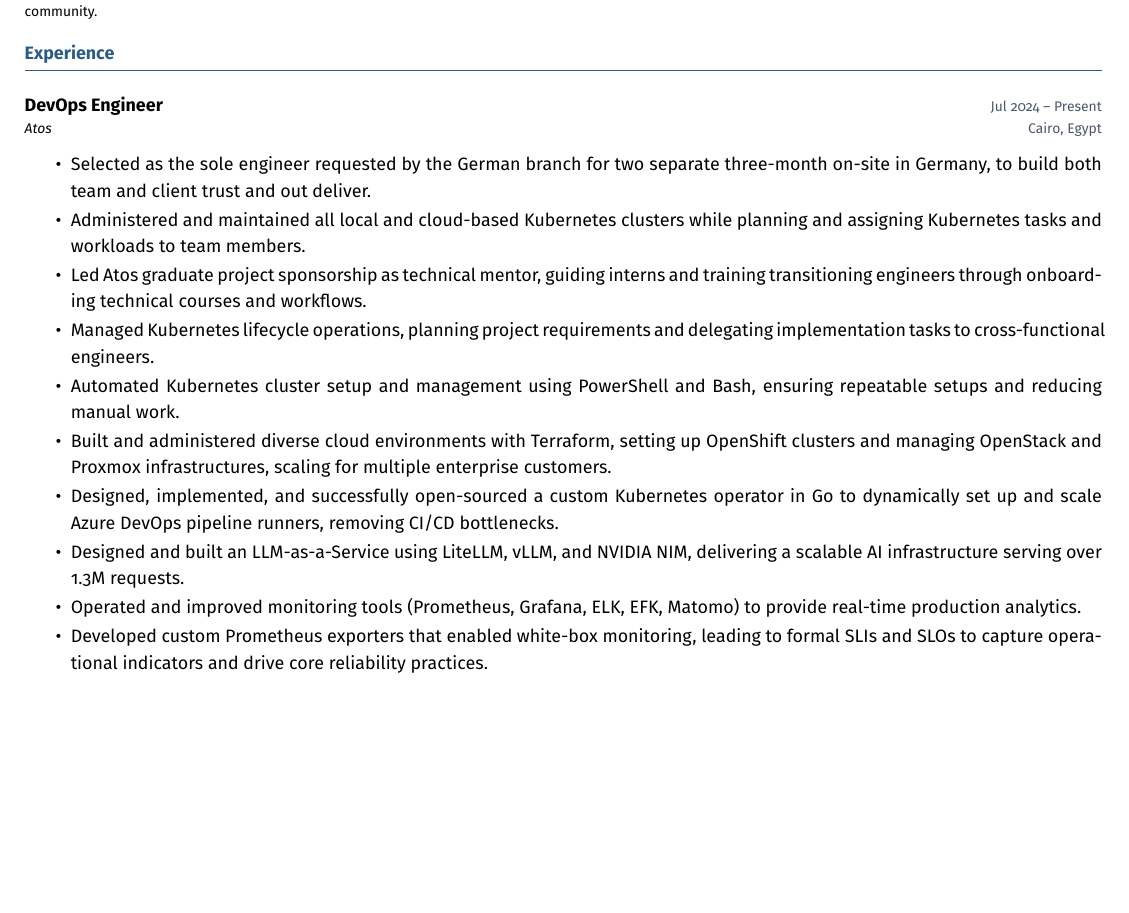
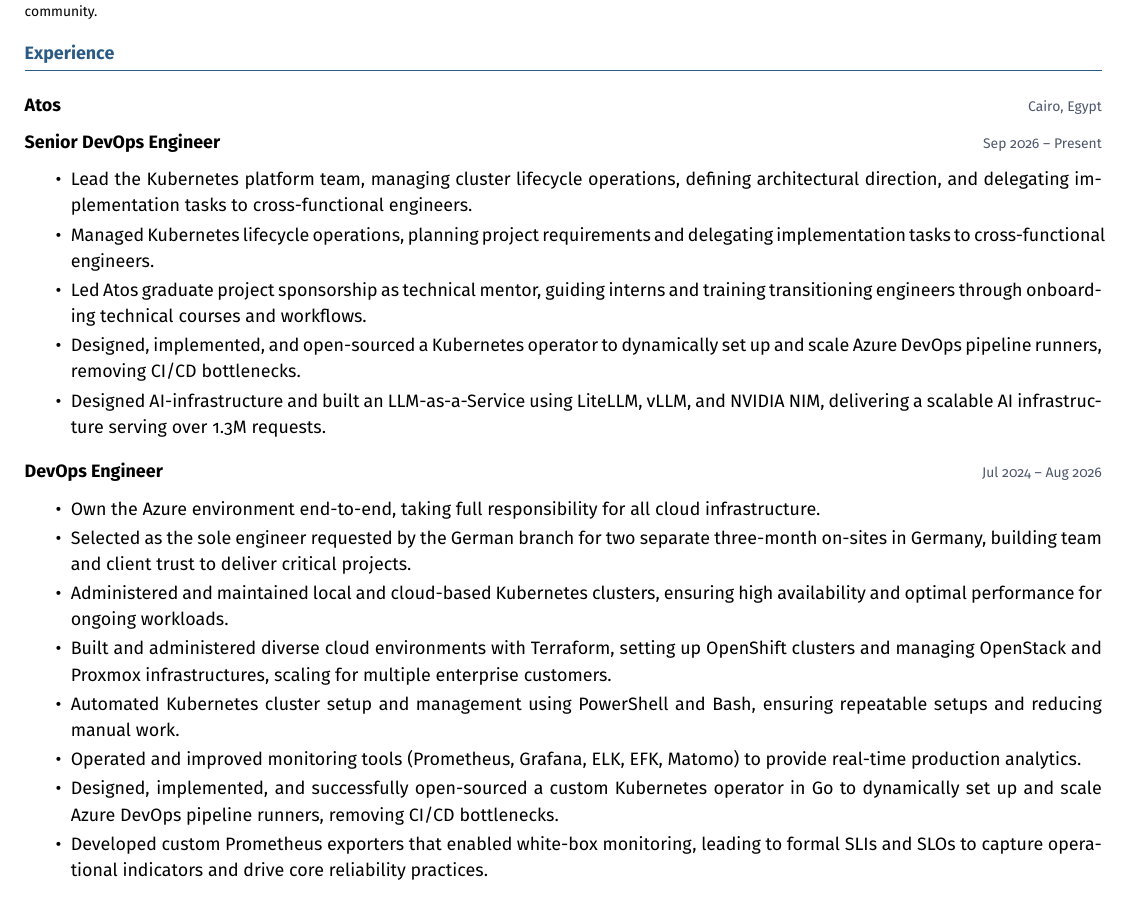
Before and after one commit to mahmoudk1000/cvtex, a LaTeX CV (resume.tex): part of page 1 of 2, cut so that both start at the same text, the shorter picture padded with empty space. Compiled offline with pdfLaTeX.

Commit message:
iam a senior

```diff
--- a/resume.tex
+++ b/resume.tex
@@ -71,16 +71,26 @@
 % ---------- Experience ----------
 \cvsection{Experience}
 
-\cventry{Jul 2024 -- Present}{DevOps Engineer}{\href{[https://atos.net](https://atos.net)}{Atos}}{Cairo, Egypt}{%
+{\textbf{\href{https://atos.net}{Atos}}} \hfill {\footnotesize\textcolor{muted}{Cairo, Egypt}}\par\vspace{2pt}
+
+{\textbf{Senior DevOps Engineer}} \hfill {\footnotesize\textcolor{muted}{Sep 2026 -- Present}}\par\vspace{-2pt}
 \begin{itemize}[before=\linespread{1.2}\selectfont]
-		\item Selected as the sole engineer requested by the German branch for two separate three-month on-site in Germany, to build both team and client trust and out deliver.
-		\item Administered and maintained all local and cloud-based Kubernetes clusters while planning and assigning Kubernetes tasks and workloads to team members.
+	\item Lead the Kubernetes platform team, managing cluster lifecycle operations, defining architectural direction, and delegating implementation tasks to cross-functional engineers.
+	\item Managed Kubernetes lifecycle operations, planning project requirements and delegating implementation tasks to cross-functional engineers.
 	\item Led Atos graduate project sponsorship as technical mentor, guiding interns and training transitioning engineers through onboarding technical courses and workflows.
-		\item Managed Kubernetes lifecycle operations, planning project requirements and delegating implementation tasks to cross-functional engineers.
+	\item Designed, implemented, and open-sourced a Kubernetes operator to dynamically set up and scale Azure DevOps pipeline runners, removing CI/CD bottlenecks.
+	\item Designed AI-infrastructure and built an LLM-as-a-Service using LiteLLM, vLLM, and NVIDIA NIM, delivering a scalable AI infrastructure serving over 1.3M requests.
+\end{itemize}
+\vspace{4pt}
+
+{\textbf{DevOps Engineer}} \hfill {\footnotesize\textcolor{muted}{Jul 2024 -- Aug 2026}}\par\vspace{-2pt}
+\begin{itemize}[before=\linespread{1.2}\selectfont]
+	\item Own the Azure environment end-to-end, taking full responsibility for all cloud infrastructure.
+	\item Selected as the sole engineer requested by the German branch for two separate three-month on-sites in Germany, building team and client trust to deliver critical projects.
+	\item Administered and maintained local and cloud-based Kubernetes clusters, ensuring high availability and optimal performance for ongoing workloads.
+	\item Built and administered diverse cloud environments with Terraform, setting up OpenShift clusters and managing OpenStack and Proxmox infrastructures, scaling for multiple enterprise customers.
 	\item Automated Kubernetes cluster setup and management using PowerShell and Bash, ensuring repeatable setups and reducing manual work.
-		\item Built and administered diverse cloud environments with Terraform, setting up OpenShift clusters and managing OpenStack and Proxmox infrastructures, scaling for multiple enterprise customers.
+	\item Operated and improved monitoring tools (Prometheus, Grafana, ELK, EFK, Matomo) to provide real-time production analytics.
 	\item Designed, implemented, and successfully open-sourced a custom Kubernetes operator in Go to dynamically set up and scale Azure DevOps pipeline runners, removing CI/CD bottlenecks.
-		\item Designed and built an LLM-as-a-Service using LiteLLM, vLLM, and NVIDIA NIM, delivering a scalable AI infrastructure serving over 1.3M requests.
-		\item Operated and improved monitoring tools (Prometheus, Grafana, ELK, EFK, Matomo) to provide real-time production analytics.
 	\item Developed custom Prometheus exporters that enabled white-box monitoring, leading to formal SLIs and SLOs to capture operational indicators and drive core reliability practices.
 \end{itemize}
```
Also changed, not shown: resume.tex (2 more changed lines), 1 other file. Lines whose indentation alone changed are shown as unchanged.
